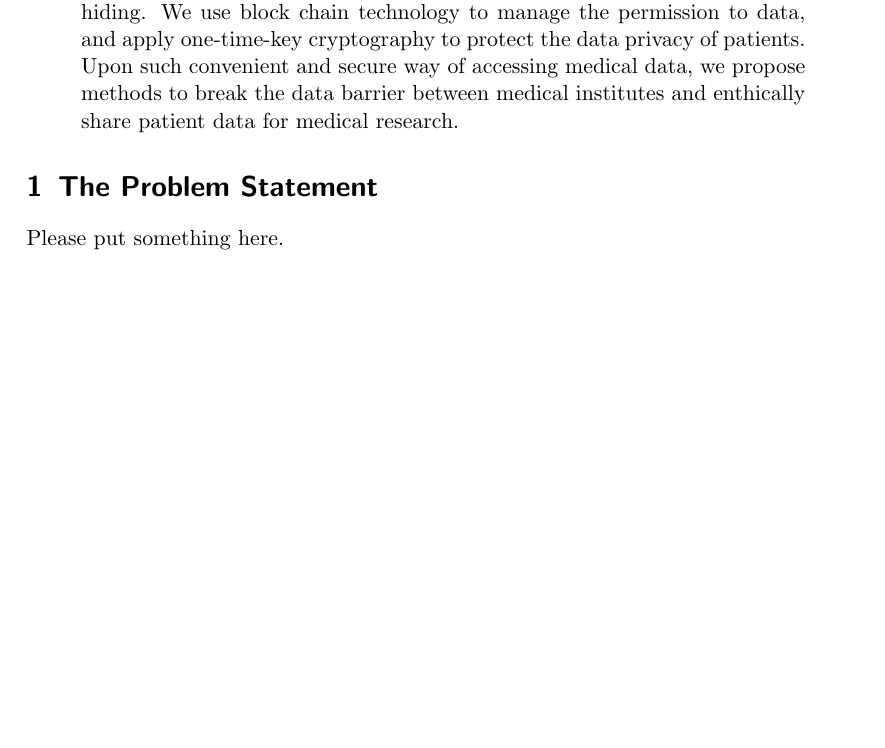
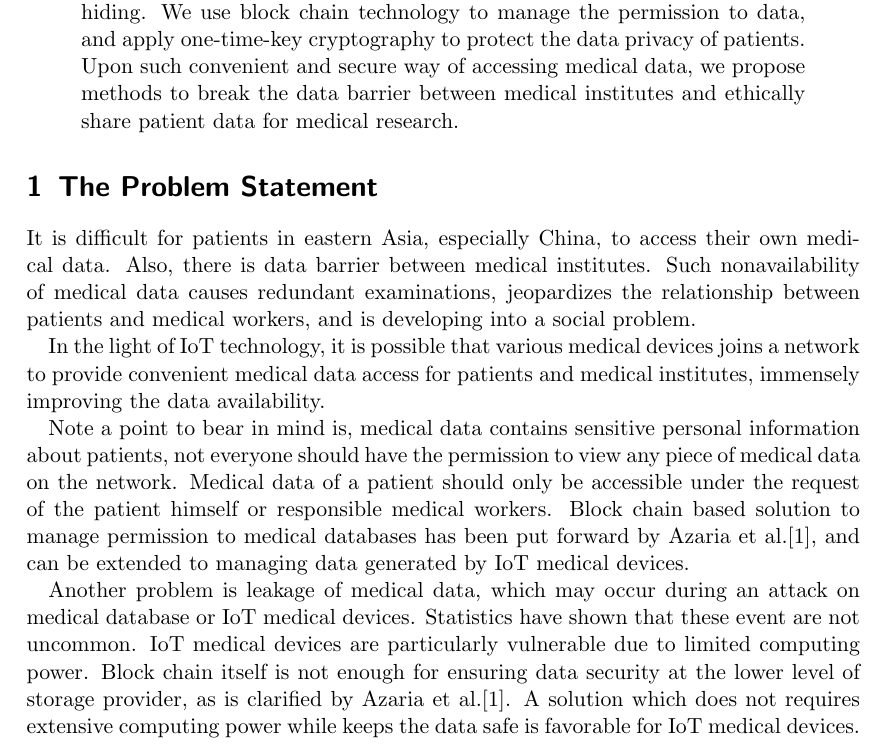
Before and after one commit to tzhangam/blockchain-hkust-paperwork, a LaTeX paper (Medical Record/Med_Record.tex): part of page 1 of 3, cut so that both start at the same text, the shorter picture padded with empty space. Compiled offline with pdfLaTeX.

Commit message:
Finished: Describe the social problem, technical background, and technical challenges in problem statement, Next: Describe the encryption method and Simplified MedRec upon medical devices

```diff
--- a/Medical Record/Med_Record.tex
+++ b/Medical Record/Med_Record.tex
@@ -9,11 +9,17 @@
 \maketitle
 
 \begin{abstract}
-Medical devices in IoT generates sensitive information private to patients, such data requires permission management, and the content of data requires hiding. We use block chain technology to manage the permission to data, and apply one-time-key cryptography to protect the data privacy of patients. Upon such convenient and secure way of accessing medical data, we propose methods to break the data barrier between medical institutes and enthically share patient data for medical research.
+Medical devices in IoT generates sensitive information private to patients, such data requires permission management, and the content of data requires hiding. We use block chain technology to manage the permission to data, and apply one-time-key cryptography to protect the data privacy of patients. Upon such convenient and secure way of accessing medical data, we propose methods to break the data barrier between medical institutes and ethically share patient data for medical research.
 \end{abstract}
 
 \section{The Problem Statement}
-Please put something here.
+It is difficult for patients in eastern Asia, especially China, to access their own medical data. Also, there is data barrier between medical institutes. Such nonavailability of medical data causes redundant examinations, jeopardizes the relationship between patients and medical workers, and is developing into a social problem.
+
+In the light of IoT technology, it is possible that various medical devices joins a network to provide convenient medical data access for patients and medical institutes, immensely improving the data availability.
+
+Note a point to bear in mind is, medical data contains sensitive personal information about patients, not everyone should have the permission to view any piece of medical data on the network. Medical data of a patient should only be accessible under the request of the patient himself or responsible medical workers. Block chain based solution to manage permission to medical databases has been put forward by Azaria et al.\cite{MedRecWhitePaper}, and can be extended to managing data generated by IoT medical devices.
+
+Another problem is leakage of medical data, which may occur during an attack on medical database or IoT medical devices. Statistics have shown that these event are not uncommon. IoT medical devices are particularly vulnerable due to limited computing power. Block chain itself is not enough for ensuring data security at the lower level of storage provider, as is clarified by Azaria et al.\cite{MedRecWhitePaper}. A solution which does not requires extensive computing power while keeps the data safe is favorable for IoT medical devices.
 
 \section{Existing Method of General Medical Record Management using Block Chain}
 Azaria et al.\cite{MedRecWhitePaper}implemented a system using block chain and smart contract to manage the access and permission off-chain medical data. In their model, the central identities involved are Provider and Patient, who collaborate to manage the medical data of Patient. Provider provides the physical storage space for the medical data of Patient, while Patient makes queries to the Provider in order to retrieve his/her medical data.
```
Also changed, not shown: Medical Record/Med_Record.pdf.
